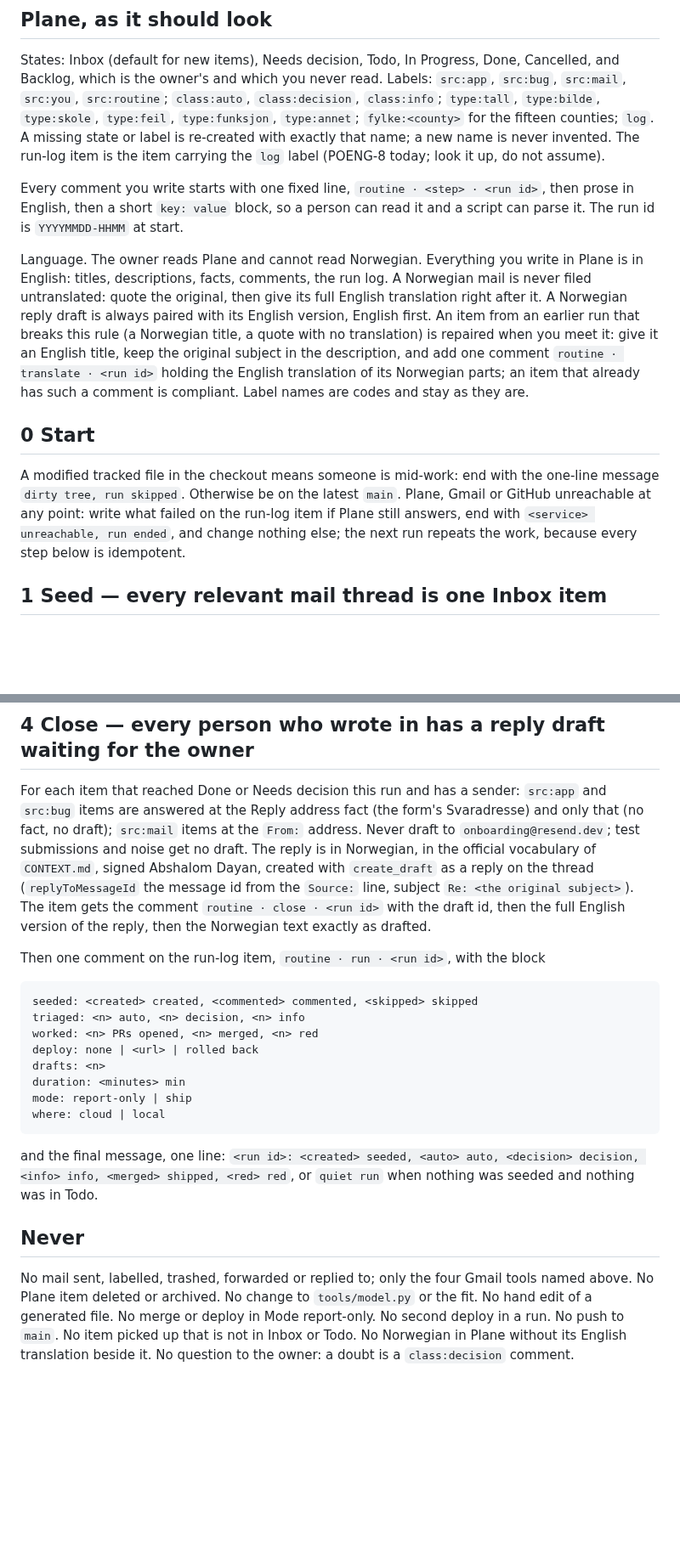
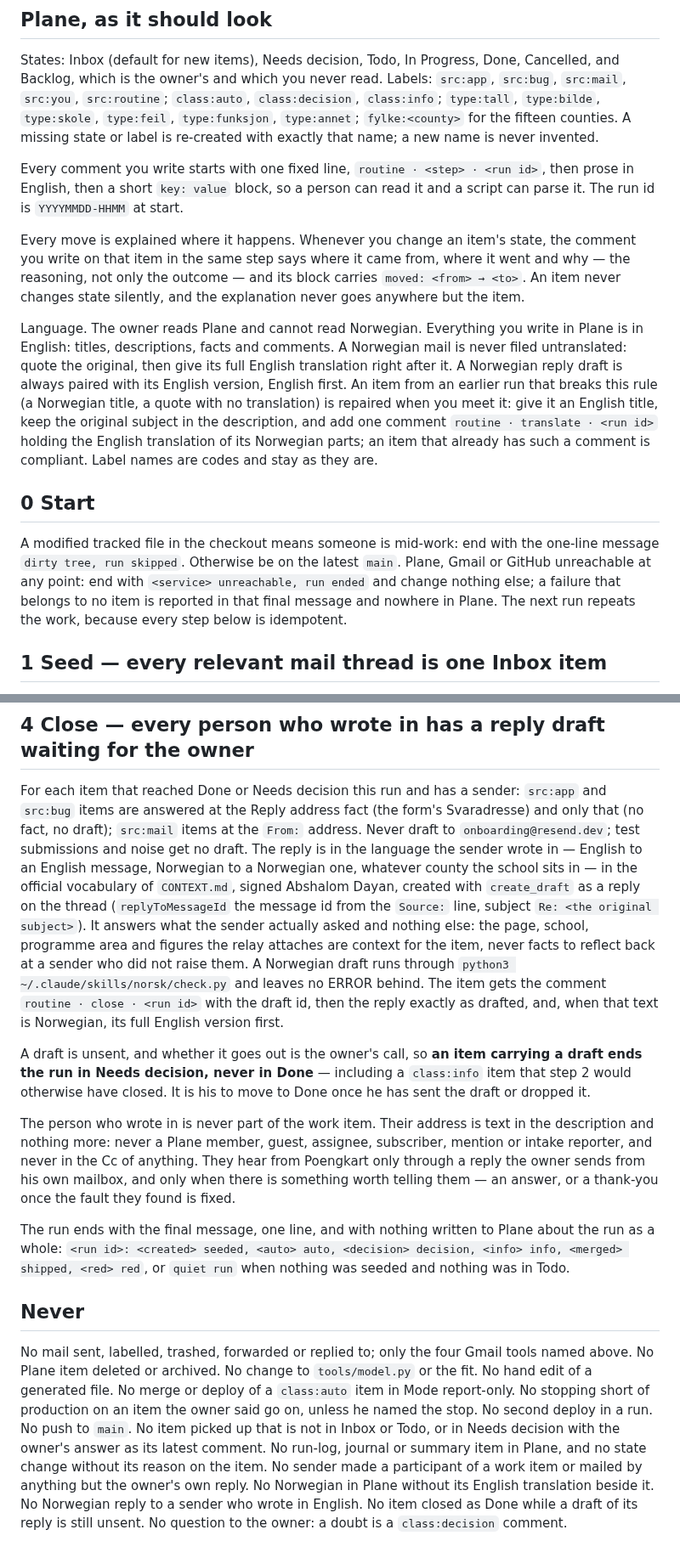
Before and after one commit to avshalomd/poengkart, a Markdown page: routines/feedback-loop.md, 2 parts joined by grey strips. Shown at 85% size. Rendered like a GitHub page; blank space fills up the shorter version.

````diff
--- a/routines/feedback-loop.md
+++ b/routines/feedback-loop.md
@@ -35,16 +39,20 @@ States: Inbox (default for new items), Needs decision, Todo, In Progress, Done,
 and Backlog, which is the owner's and which you never read. Labels: `src:app`, `src:bug`,
 `src:mail`, `src:you`, `src:routine`; `class:auto`, `class:decision`, `class:info`;
 `type:tall`, `type:bilde`, `type:skole`, `type:feil`, `type:funksjon`, `type:annet`;
-`fylke:<county>` for the fifteen counties; `log`. A missing state or label is re-created
-with exactly that name; a new name is never invented. The run-log item is the item carrying
-the `log` label (POENG-8 today; look it up, do not assume).
+`fylke:<county>` for the fifteen counties. A missing state or label is re-created with
+exactly that name; a new name is never invented.
 
 Every comment you write starts with one fixed line, `routine · <step> · <run id>`, then
 prose in English, then a short `key: value` block, so a person can read it and a script can
 parse it. The run id is `YYYYMMDD-HHMM` at start.
 
+Every move is explained where it happens. Whenever you change an item's state, the comment
+you write on that item in the same step says where it came from, where it went and why —
+the reasoning, not only the outcome — and its block carries `moved: <from> → <to>`. An
+item never changes state silently, and the explanation never goes anywhere but the item.
+
 Language. The owner reads Plane and cannot read Norwegian. Everything you write in Plane is
-in English: titles, descriptions, facts, comments, the run log. A Norwegian mail is never
+in English: titles, descriptions, facts and comments. A Norwegian mail is never
 filed untranslated: quote the original, then give its full English translation right
 after it. A Norwegian reply draft is always paired with its English version, English
 first. An item from an earlier run that breaks this rule (a Norwegian title, a quote with
@@ -57,9 +65,9 @@ is compliant. Label names are codes and stay as they are.
 
 A modified tracked file in the checkout means someone is mid-work: end with the one-line
 message `dirty tree, run skipped`. Otherwise be on the latest `main`. Plane, Gmail or GitHub
-unreachable at any point: write what failed on the run-log item if Plane still answers, end
-with `<service> unreachable, run ended`, and change nothing else; the next run repeats the
-work, because every step below is idempotent.
+unreachable at any point: end with `<service> unreachable, run ended` and change nothing
+else; a failure that belongs to no item is reported in that final message and nowhere in
+Plane. The next run repeats the work, because every step below is idempotent.
 
 ## 1 Seed — every relevant mail thread is one Inbox item
 
@@ -179,27 +208,31 @@ merged item to Needs decision.
 For each item that reached Done or Needs decision this run and has a sender: `src:app` and
 `src:bug` items are answered at the Reply address fact (the form's Svaradresse) and only
 that (no fact, no draft); `src:mail` items at the `From:` address. Never draft to
-`onboarding@resend.dev`; test submissions and noise get no draft. The reply is in
-Norwegian, in the official vocabulary of `CONTEXT.md`, signed Abshalom Dayan, created with
-`create_draft` as a reply on the thread (`replyToMessageId` the message id from the
-`Source:` line, subject `Re: <the original subject>`). The item gets the comment
-`routine · close · <run id>` with the draft id, then the full English version of the
-reply, then the Norwegian text exactly as drafted.
+`onboarding@resend.dev`; test submissions and noise get no draft. The reply is in the
+language the sender wrote in — English to an English message, Norwegian to a Norwegian one,
+whatever county the school sits in — in the official vocabulary of `CONTEXT.md`, signed
+Abshalom Dayan, created with `create_draft` as a reply on the thread (`replyToMessageId` the
+message id from the `Source:` line, subject `Re: <the original subject>`). It answers what
+the sender actually asked and nothing else: the page, school, programme area and figures the
+relay attaches are context for the item, never facts to reflect back at a sender who did not
+raise them. A Norwegian draft runs through `python3 ~/.claude/skills/norsk/check.py` and
+leaves no ERROR behind. The item gets the comment `routine · close · <run id>` with the
+draft id, then the reply exactly as drafted, and, when that text is Norwegian, its full
+English version first.
 
-Then one comment on the run-log item, `routine · run · <run id>`, with the block
+A draft is unsent, and whether it goes out is the owner's call, so **an item carrying a
+draft ends the run in Needs decision, never in Done** — including a `class:info` item that
+step 2 would otherwise have closed. It is his to move to Done once he has sent the draft or
+dropped it.
 
-```
-seeded: <created> created, <commented> commented, <skipped> skipped
-triaged: <n> auto, <n> decision, <n> info
-worked: <n> PRs opened, <n> merged, <n> red
-deploy: none | <url> | rolled back
-drafts: <n>
-duration: <minutes> min
-mode: report-only | ship
-where: cloud | local
-```
+The person who wrote in is never part of the work item. Their address is text in the
+description and nothing more: never a Plane member, guest, assignee, subscriber, mention or
+intake reporter, and never in the Cc of anything. They hear from Poengkart only through a
+reply the owner sends from his own mailbox, and only when there is something worth telling
+them — an answer, or a thank-you once the fault they found is fixed.
 
-and the final message, one line:
+The run ends with the final message, one line, and with nothing written to Plane about the
+run as a whole:
 `<run id>: <created> seeded, <auto> auto, <decision> decision, <info> info, <merged> shipped, <red> red`,
 or `quiet run` when nothing was seeded and nothing was in Todo.
 
@@ -207,7 +240,12 @@ or `quiet run` when nothing was seeded and nothing was in Todo.
 
 No mail sent, labelled, trashed, forwarded or replied to; only the four Gmail tools named
 above. No Plane item deleted or archived. No change to `tools/model.py` or the fit. No hand
-edit of a generated file. No merge or deploy in Mode report-only. No second deploy in a
-run. No push to `main`. No item picked up that is not in Inbox or Todo. No Norwegian in
-Plane without its English translation beside it. No question to the owner: a doubt is a
-`class:decision` comment.
+edit of a generated file. No merge or deploy of a `class:auto` item in Mode report-only. No
+stopping short of production on an item the owner said go on, unless he named the stop. No
+second deploy in a run. No push to `main`. No item picked up that is not in Inbox or Todo,
+or in Needs decision with the owner's answer as its latest comment. No run-log, journal or
+summary item in Plane, and no state change without its reason on the item. No sender made a
+participant of a work item or mailed by anything but the owner's own reply. No Norwegian in
+Plane without its English translation beside it. No Norwegian reply to a sender who wrote in
+English. No item closed as Done while a draft of its reply is still unsent. No question to
+the owner: a doubt is a `class:decision` comment.
````
Also changed, not shown: other parts of routines/feedback-loop.md (+47 -22 lines), docs/feedback-loop.md (+40 -17 lines).
